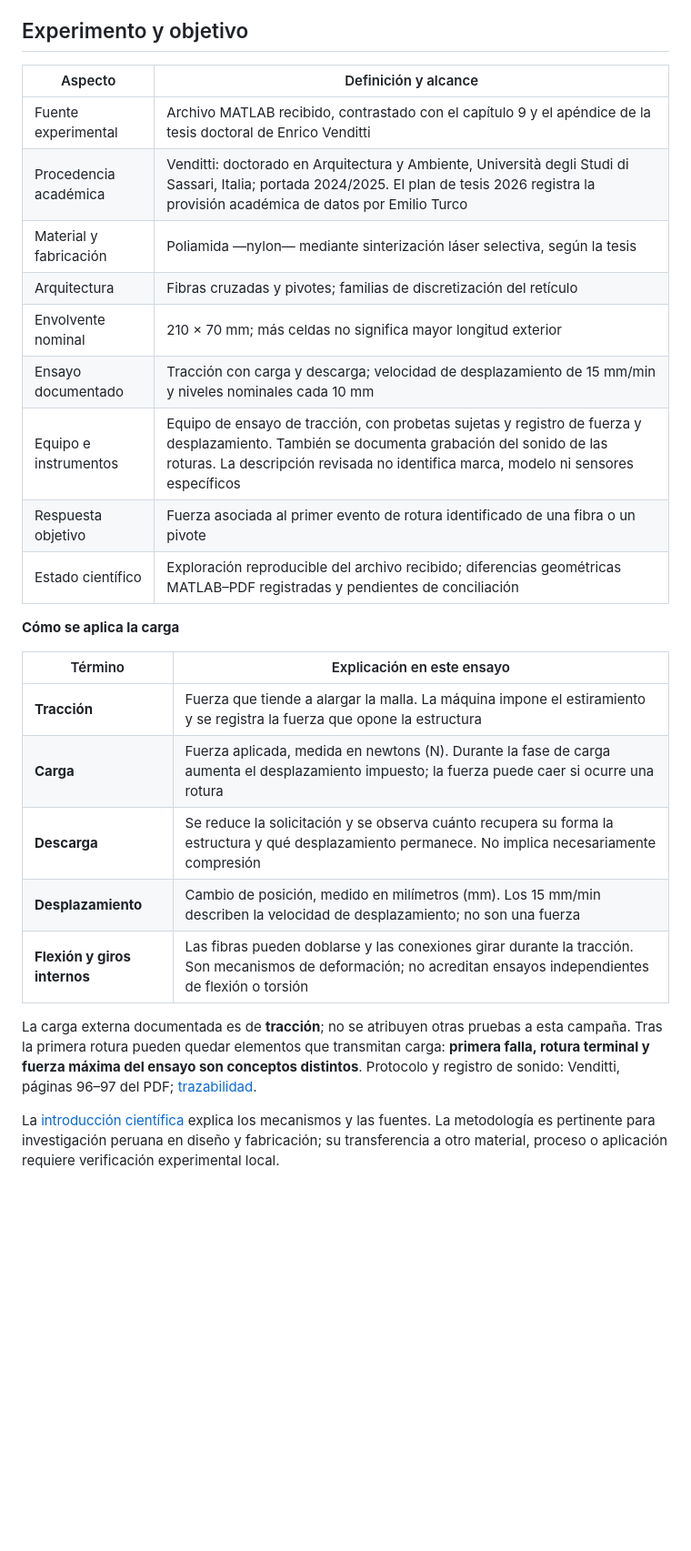
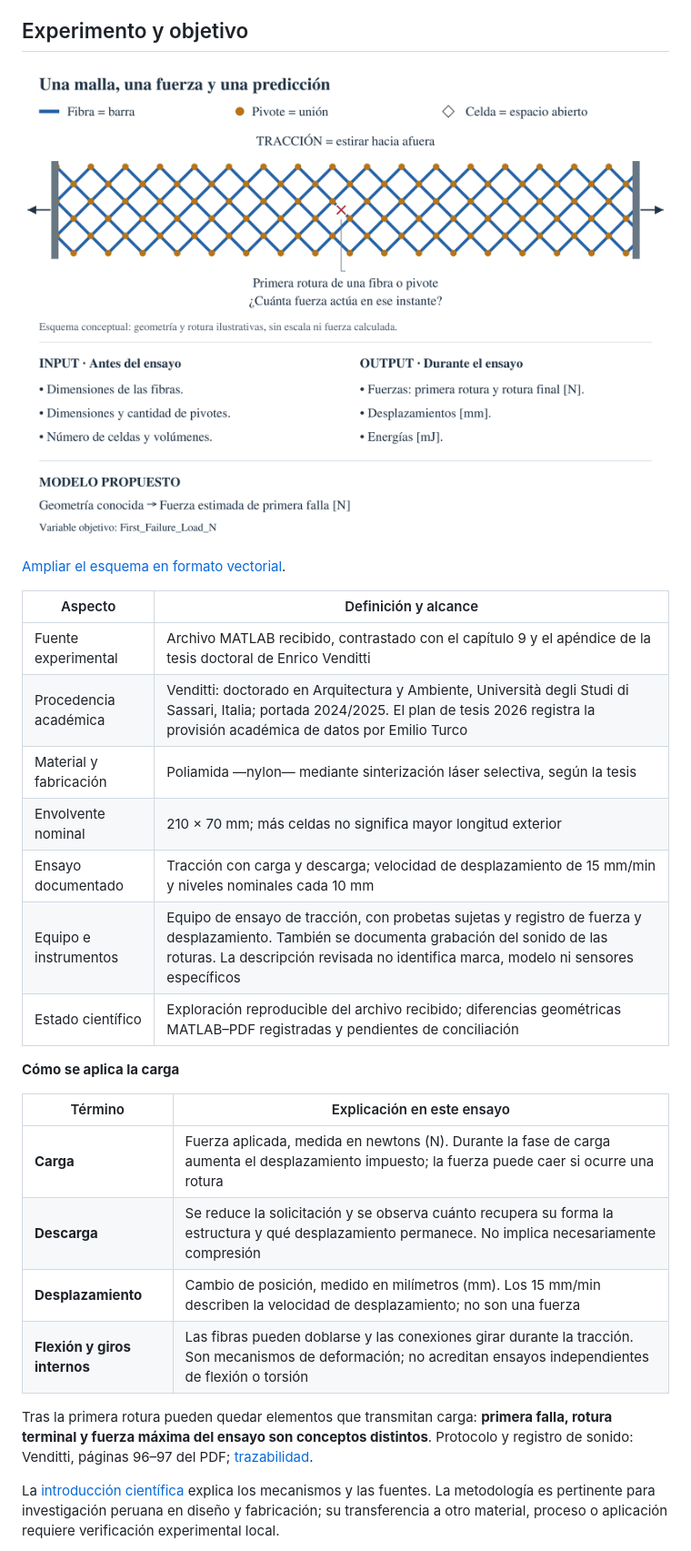
Before and after one commit to melissaaylasb-sudo/T02_MIA14_SeccionB, a Markdown page: README.md, the part around the change printed below. Shown: that part at 91% size. Drawn GitHub-style; pictures changed too: docs/figures/malla_fuerzas_variables.png (added); blank space fills up the shorter version.

Commit message:
docs: illustrate tensile test and variable roles in README

```diff
--- a/README.md
+++ b/README.md
@@ -28,29 +26,30 @@ Una estructura pantográfica es una malla de barras delgadas, llamadas **fibras*
 
 ## Experimento y objetivo
 
+![Malla de fibras y pivotes sometida a tracción: geometría de entrada, respuestas del ensayo y fuerza de primera falla como objetivo](docs/figures/malla_fuerzas_variables.png)
+
+[Ampliar el esquema en formato vectorial](docs/figures/malla_fuerzas_variables.svg).
+
 | Aspecto | Definición y alcance |
 |---|---|
 | Fuente experimental | Archivo MATLAB recibido, contrastado con el capítulo 9 y el apéndice de la tesis doctoral de Enrico Venditti |
 | Procedencia académica | Venditti: doctorado en Arquitectura y Ambiente, Università degli Studi di Sassari, Italia; portada 2024/2025. El plan de tesis 2026 registra la provisión académica de datos por Emilio Turco |
 | Material y fabricación | Poliamida —nylon— mediante sinterización láser selectiva, según la tesis |
-| Arquitectura | Fibras cruzadas y pivotes; familias de discretización del retículo |
 | Envolvente nominal | 210 × 70 mm; más celdas no significa mayor longitud exterior |
 | Ensayo documentado | Tracción con carga y descarga; velocidad de desplazamiento de 15 mm/min y niveles nominales cada 10 mm |
 | Equipo e instrumentos | Equipo de ensayo de tracción, con probetas sujetas y registro de fuerza y desplazamiento. También se documenta grabación del sonido de las roturas. La descripción revisada no identifica marca, modelo ni sensores específicos |
-| Respuesta objetivo | Fuerza asociada al primer evento de rotura identificado de una fibra o un pivote |
 | Estado científico | Exploración reproducible del archivo recibido; diferencias geométricas MATLAB–PDF registradas y pendientes de conciliación |
 
 **Cómo se aplica la carga**
 
 | Término | Explicación en este ensayo |
 |---|---|
-| **Tracción** | Fuerza que tiende a alargar la malla. La máquina impone el estiramiento y se registra la fuerza que opone la estructura |
 | **Carga** | Fuerza aplicada, medida en newtons (N). Durante la fase de carga aumenta el desplazamiento impuesto; la fuerza puede caer si ocurre una rotura |
 | **Descarga** | Se reduce la solicitación y se observa cuánto recupera su forma la estructura y qué desplazamiento permanece. No implica necesariamente compresión |
 | **Desplazamiento** | Cambio de posición, medido en milímetros (mm). Los 15 mm/min describen la velocidad de desplazamiento; no son una fuerza |
 | **Flexión y giros internos** | Las fibras pueden doblarse y las conexiones girar durante la tracción. Son mecanismos de deformación; no acreditan ensayos independientes de flexión o torsión |
 
-La carga externa documentada es de **tracción**; no se atribuyen otras pruebas a esta campaña. Tras la primera rotura pueden quedar elementos que transmitan carga: **primera falla, rotura terminal y fuerza máxima del ensayo son conceptos distintos**. Protocolo y registro de sonido: Venditti, páginas 96–97 del PDF; [trazabilidad](docs/trazabilidad_datos.md).
+Tras la primera rotura pueden quedar elementos que transmitan carga: **primera falla, rotura terminal y fuerza máxima del ensayo son conceptos distintos**. Protocolo y registro de sonido: Venditti, páginas 96–97 del PDF; [trazabilidad](docs/trazabilidad_datos.md).
 
 La [introducción científica](docs/introduccion_experimento.md) explica los mecanismos y las fuentes. La metodología es pertinente para investigación peruana en diseño y fabricación; su transferencia a otro material, proceso o aplicación requiere verificación experimental local.
 
```
Also changed, not shown: other parts of README.md (+3 -8 lines), 2 other files.
